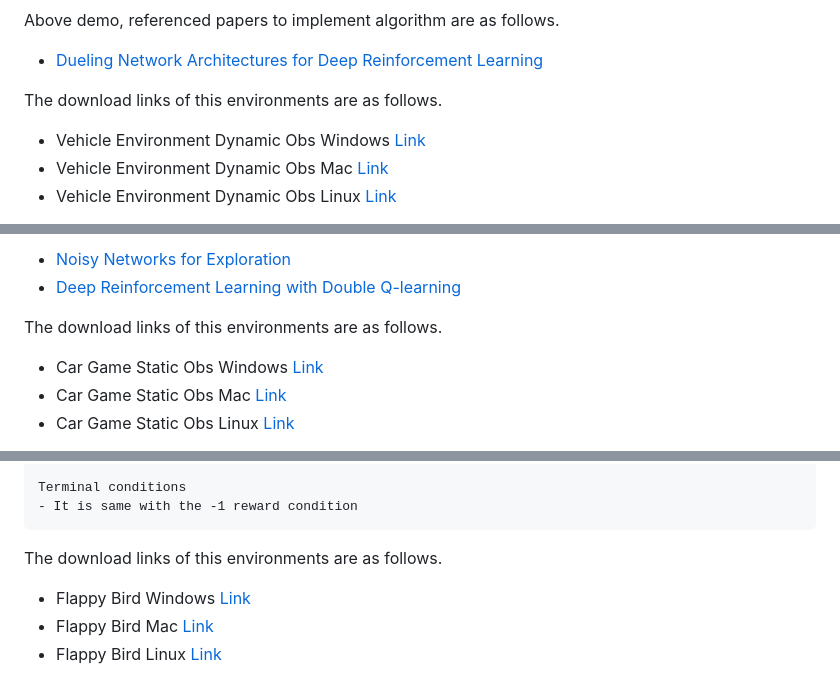
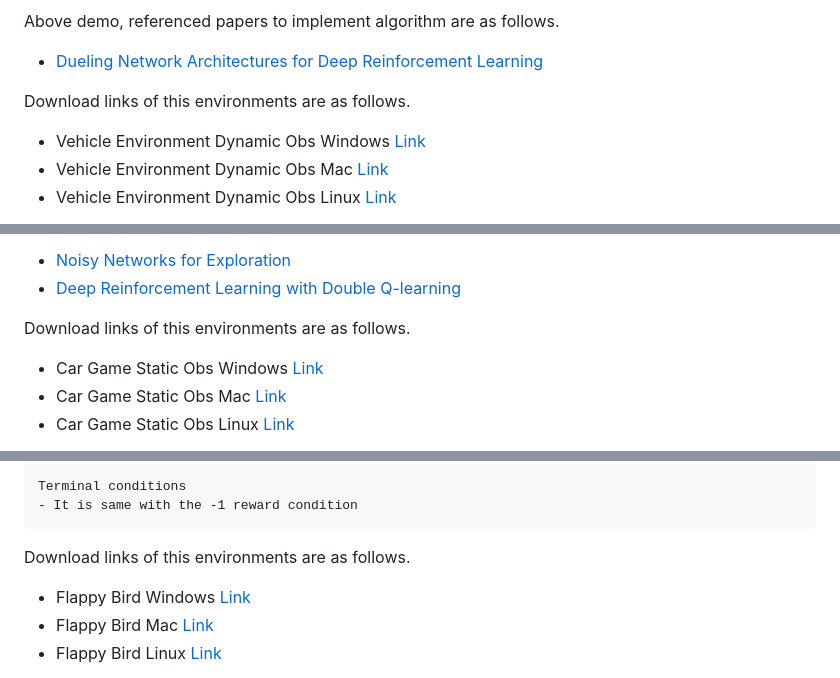
Before and after one commit to Kyushik/Unity_ML_Agent, a Markdown page: README.md, 3 parts joined by grey strips. GitHub-like rendering.

````diff
--- a/README.md
+++ b/README.md
@@ -65,7 +65,8 @@ Above demo, referenced papers to implement algorithm are as follows.
 
 
 
-The download links of this environments are as follows.
+
+Download links of this environments are as follows.
 
 - Vehicle Environment Dynamic Obs Windows [Link](https://www.dropbox.com/s/cnhe9ip7e7hviff/ML_Agent_VehicleEnvironment_dynamic_windows.zip?dl=0)
 - Vehicle Environment Dynamic Obs Mac [Link](https://www.dropbox.com/s/7bk6ffp6jmg4je3/ML_Agent_VehicleEnvironment_dynamic_mac.zip?dl=0)
@@ -99,7 +104,7 @@ Above demo, referenced papers to implement algorithm are as follows.
 
 
 
-The download links of this environments are as follows.
+Download links of this environments are as follows.
 
 - Car Game Static Obs Windows [Link](https://www.dropbox.com/s/eaxq55kjm80nnsp/ML_Agent_VehicleEnvironment_static_windows.zip?dl=0)
 - Car Game Static Obs Mac [Link](https://www.dropbox.com/s/8gl0fa11rbwvqaz/ML_Agent_VehicleEnvironment_static_mac.zip?dl=0)
@@ -133,7 +138,9 @@ Terminal conditions
 - It is same with the -1 reward condition
 ```
 
-The download links of this environments are as follows.
+
+
+Download links of this environments are as follows.
 
 - Flappy Bird Windows [Link](https://www.dropbox.com/s/724kc0i6ck1tpj6/ML_Agent_FlappyBird_Windows.zip?dl=0)
 - Flappy Bird Mac [Link](https://www.dropbox.com/s/eajorh7d4sxix6q/ML_Agent_FlappyBird_MAC.zip?dl=0)
````
Also changed, not shown: other parts of README.md (+7 -1 lines), Images/LIDAR_Example.PNG (added).
